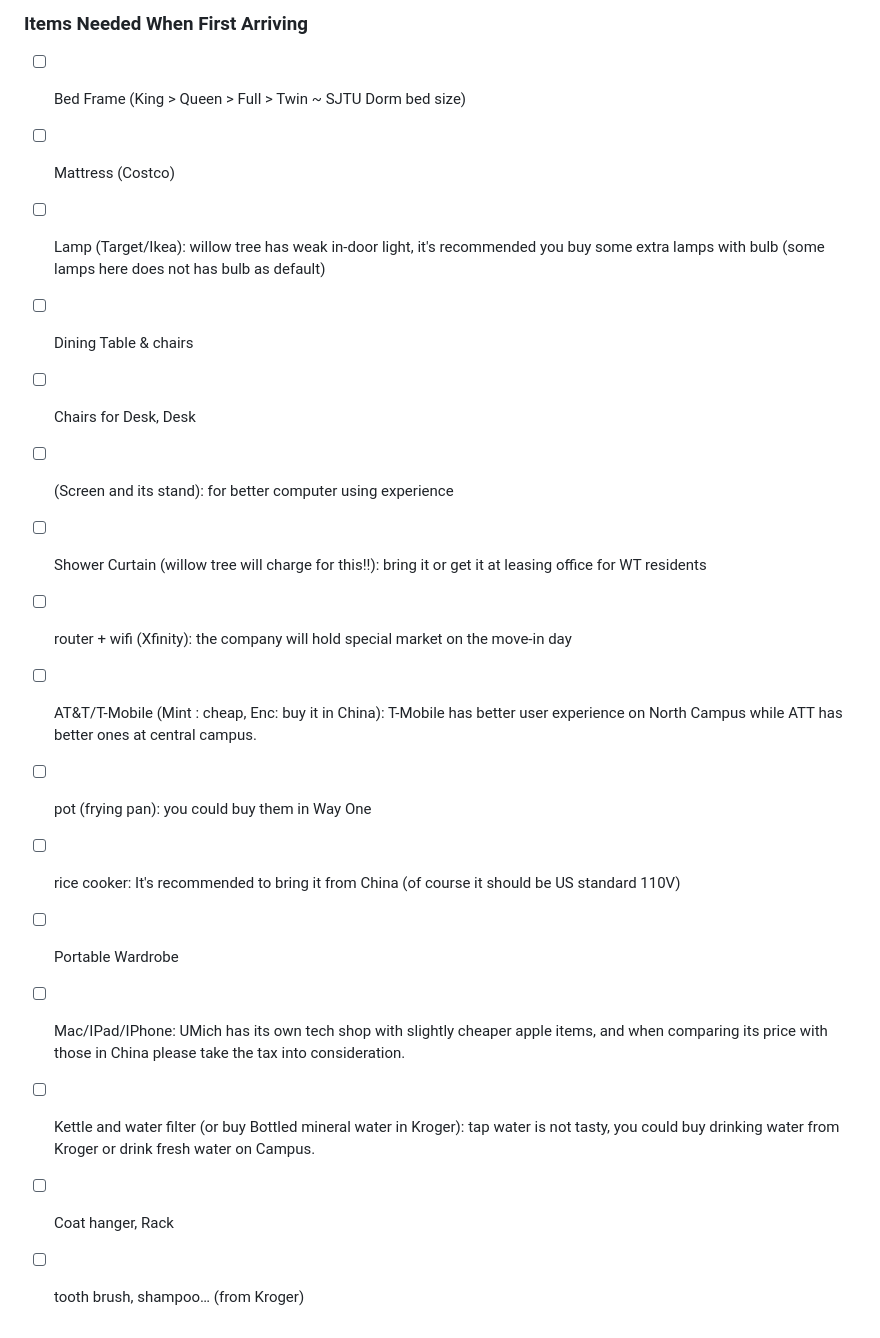
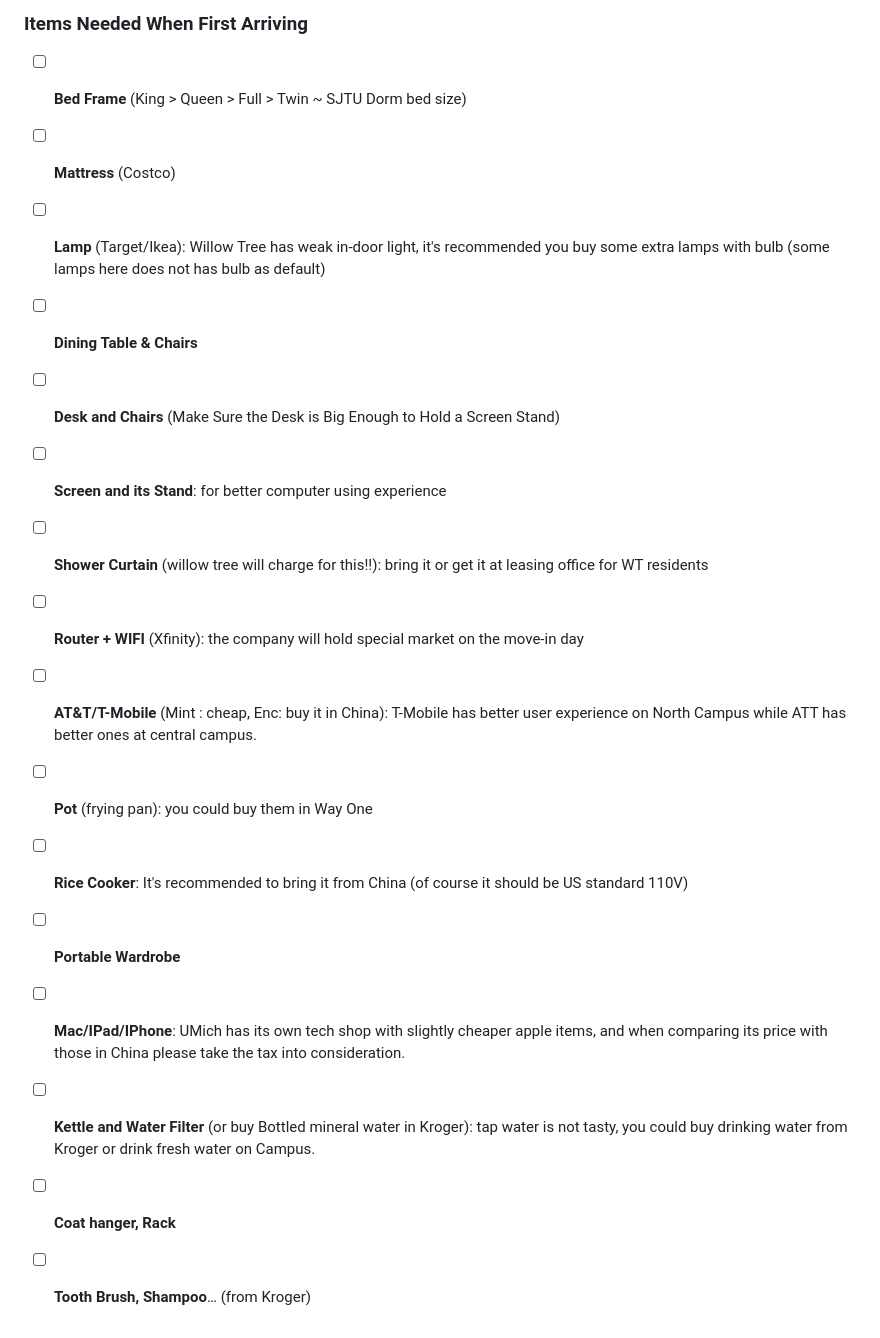
Before and after one commit to umsjtu-jia/dd-wiki, a Markdown page: before-departure/furniture-grocery.md, the part around one of its changes. Rendered like a GitHub page.

Commit message:
GITBOOK-30: No subject

```diff
--- a/before-departure/furniture-grocery.md
+++ b/before-departure/furniture-grocery.md
@@ -30,19 +30,19 @@ icon: couch
 
 ### Items Needed When First Arriving  <a href="#items-needed-when-first-arriving-shou-ci-dao-da-de-wu-zi" id="items-needed-when-first-arriving-shou-ci-dao-da-de-wu-zi"></a>
 
-* [ ] &#x20; Bed Frame (King > Queen > Full > Twin \~ SJTU Dorm bed size)
-* [ ] Mattress (Costco)
-* [ ] Lamp (Target/Ikea): willow tree has weak in-door light, it's recommended you buy some extra lamps with bulb (some lamps here does not has bulb as default)
-* [ ] Dining Table & chairs
-* [ ] Chairs for Desk, Desk
-* [ ] (Screen and its stand): for better computer using experience
-* [ ] Shower Curtain (willow tree will charge for this!!): bring it or get it at leasing office for WT residents
-* [ ] router + wifi (Xfinity): the company will hold special market on the move-in day
-* [ ] AT\&T/T-Mobile (Mint : cheap, Enc: buy it in China): T-Mobile has better user experience on North Campus while ATT has better ones at central campus.
-* [ ] pot (frying pan): you could buy them in Way One
-* [ ] rice cooker: It's recommended to bring it from China (of course it should be US standard 110V)
-* [ ] Portable Wardrobe
-* [ ] Mac/IPad/IPhone: UMich has its own tech shop with slightly cheaper apple items, and when comparing its price with those in China please take the tax into consideration.
-* [ ] Kettle and water filter (or buy Bottled mineral water in Kroger): tap water is not tasty, you could buy drinking water from Kroger or drink fresh water on Campus.
-* [ ] Coat hanger, Rack
-* [ ] tooth brush, shampoo… (from Kroger)
+* [ ] **Bed Frame** (King > Queen > Full > Twin \~ SJTU Dorm bed size)
+* [ ] **Mattress** (Costco)
+* [ ] **Lamp** (Target/Ikea): Willow Tree has weak in-door light, it's recommended you buy some extra lamps with bulb (some lamps here does not has bulb as default)
+* [ ] **Dining Table & Chairs**
+* [ ] **Desk and Chairs** (Make Sure the Desk is Big Enough to Hold a Screen Stand)
+* [ ] **Screen and its Stand**: for better computer using experience
+* [ ] **Shower Curtain** (willow tree will charge for this!!): bring it or get it at leasing office for WT residents
+* [ ] **Router + WIFI** (Xfinity): the company will hold special market on the move-in day
+* [ ] **AT\&T/T-Mobile** (Mint : cheap, Enc: buy it in China): T-Mobile has better user experience on North Campus while ATT has better ones at central campus.
+* [ ] **Pot** (frying pan): you could buy them in Way One
+* [ ] **Rice Cooker**: It's recommended to bring it from China (of course it should be US standard 110V)
+* [ ] **Portable Wardrobe**
+* [ ] **Mac/IPad/IPhone**: UMich has its own tech shop with slightly cheaper apple items, and when comparing its price with those in China please take the tax into consideration.
+* [ ] **Kettle and Water Filter** (or buy Bottled mineral water in Kroger): tap water is not tasty, you could buy drinking water from Kroger or drink fresh water on Campus.
+* [ ] **Coat hanger, Rack**
+* [ ] **Tooth Brush, Shampoo**… (from Kroger)
```
Also changed, not shown: other parts of before-departure/furniture-grocery.md (+3 -3 lines).
